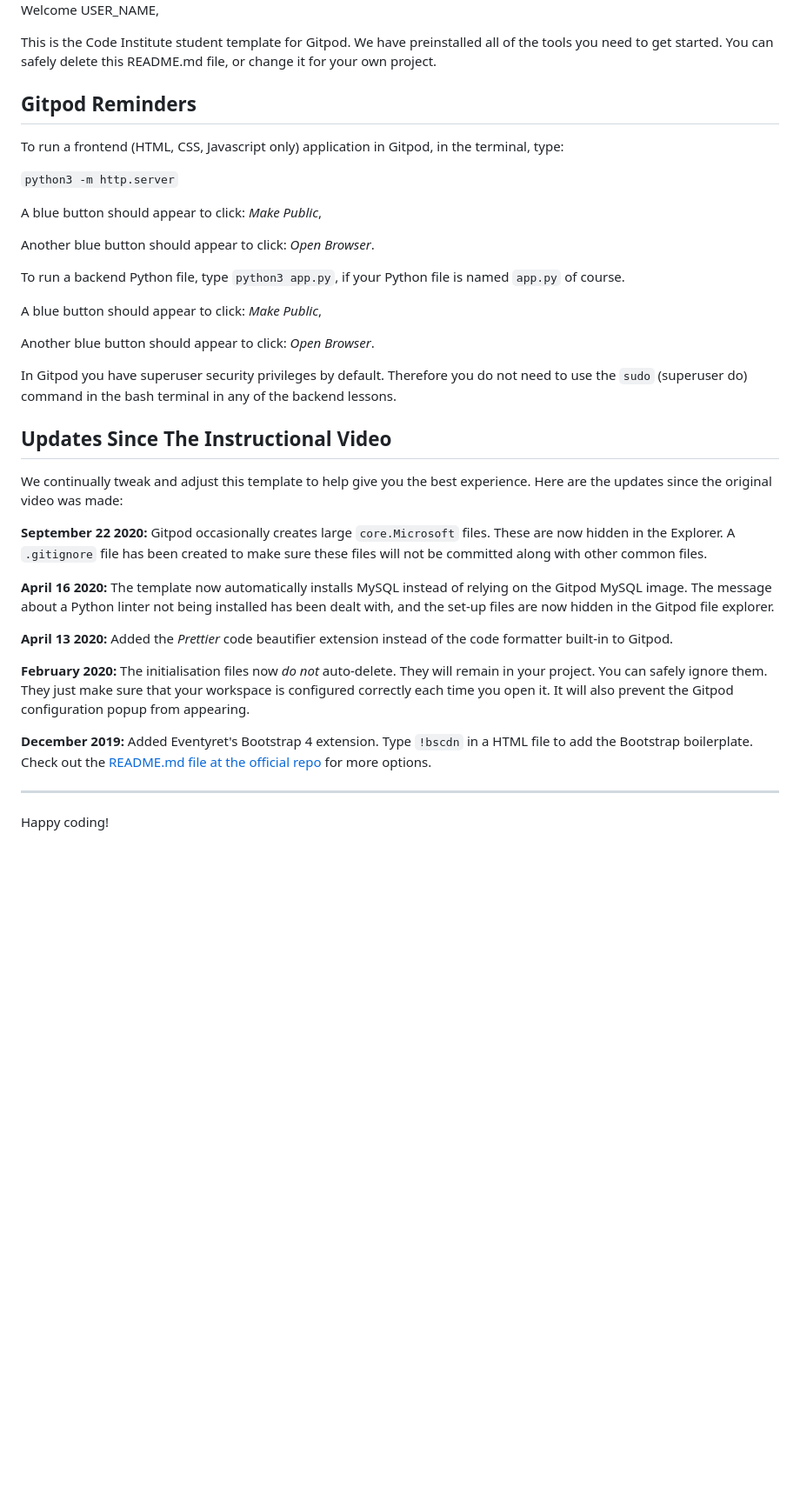
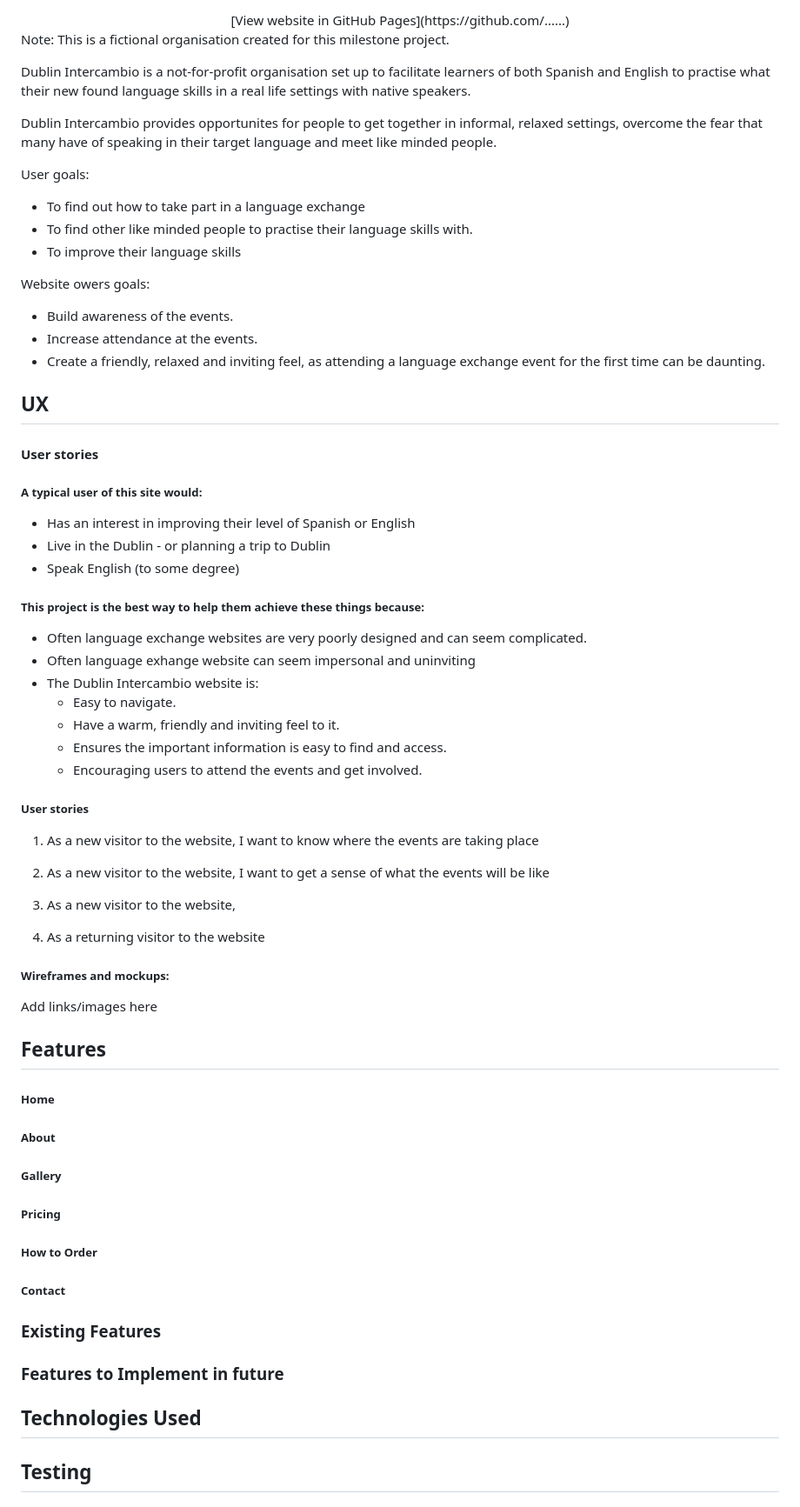
Before and after one commit to Code-Institute-Submissions/dublin_intercambio, a Markdown page: README.md, the part around the change printed below. Shown: that part at 87% size. Drawn GitHub-style; blank space fills up the shorter version.

Commit message:
Updated README and added logo image

```diff
--- a/README.md
+++ b/README.md
@@ -2,40 +4,87 @@
 
-Welcome USER_NAME,
+<div align="center">
+[View website in GitHub Pages](https://github.com/......)
+</div>
 
-This is the Code Institute student template for Gitpod. We have preinstalled all of the tools you need to get started. You can safely delete this README.md file, or change it for your own project.
+Note: This is a fictional organisation created for this milestone project.
 
-## Gitpod Reminders
+Dublin Intercambio is a not-for-profit organisation set up to facilitate learners of both Spanish and English to practise what their new found language skills in a real life settings with native speakers.
 
-To run a frontend (HTML, CSS, Javascript only) application in Gitpod, in the terminal, type:
+Dublin Intercambio provides opportunites for people to get together in informal, relaxed settings, overcome the fear that many have of speaking in their target language and meet like minded people.
 
-`python3 -m http.server`
+User goals:
+* To find out how to take part in a language exchange
+* To find other like minded people to practise their language skills with.
+* To  improve their language skills
 
-A blue button should appear to click: *Make Public*,
+Website owers goals:
+* Build awareness of the events.
+* Increase attendance at the events.
+* Create a friendly, relaxed and inviting feel, as attending a language exchange event for the first time can be daunting.
 
-Another blue button should appear to click: *Open Browser*.
 
-To run a backend Python file, type `python3 app.py`, if your Python file is named `app.py` of course.
+## UX
 
-A blue button should appear to click: *Make Public*,
+#### User stories
 
-Another blue button should appear to click: *Open Browser*.
+##### A typical user of this site would:
+* Has an interest in improving their level of Spanish or English
+* Live in the Dublin - or planning a trip to Dublin
+* Speak English (to some degree)
 
-In Gitpod you have superuser security privileges by default. Therefore you do not need to use the `sudo` (superuser do) command in the bash terminal in any of the backend lessons.
+##### This project is the best way to help them achieve these things because:
+* Often language exchange websites are very poorly designed and can seem complicated.
+* Often language exhange website can seem impersonal and uninviting
+* The Dublin Intercambio website is:
+    * Easy to navigate.
+    * Have a warm, friendly and inviting feel to it.
+    * Ensures the important information is easy to find and access.
+    * Encouraging users to attend the events and get involved.
 
-## Updates Since The Instructional Video
+##### User stories
+1. As a new visitor to the website, I want to know where the events are taking place
+2. As a new visitor to the website, I want to get a sense of what the events will be like
+3. As a new visitor to the website,
 
-We continually tweak and adjust this template to help give you the best experience. Here are the updates since the original video was made:
+9. As a returning visitor to the website
 
-**September 22 2020:** Gitpod occasionally creates large `core.Microsoft` files. These are now hidden in the Explorer. A `.gitignore` file has been created to make sure these files will not be committed along with other common files.
+##### Wireframes and mockups:
 
-**April 16 2020:** The template now automatically installs MySQL instead of relying on the Gitpod MySQL image. The message about a Python linter not being installed has been dealt with, and the set-up files are now hidden in the Gitpod file explorer.
+Add links/images here
 
-**April 13 2020:** Added the _Prettier_ code beautifier extension instead of the code formatter built-in to Gitpod.
+## Features
 
-**February 2020:** The initialisation files now _do not_ auto-delete. They will remain in your project. You can safely ignore them. They just make sure that your workspace is configured correctly each time you open it. It will also prevent the Gitpod configuration popup from appearing.
+##### Home
 
-**December 2019:** Added Eventyret's Bootstrap 4 extension. Type `!bscdn` in a HTML file to add the Bootstrap boilerplate. Check out the <a href="https://github.com/Eventyret/vscode-bcdn" target="_blank">README.md file at the official repo</a> for more options.
+##### About
 
---------
+##### Gallery
 
-Happy coding!
+
+
+##### Pricing
+
+
+
+##### How to Order
+
+
+
+##### Contact
+
+
+
+### Existing Features
+
+
+
+### Features to Implement in future
+
+
+## Technologies Used
+
+
+
+## Testing
+
+
```
Also changed, not shown: other parts of README.md (+44 -1 lines), assets/images/logo2.png (added).
